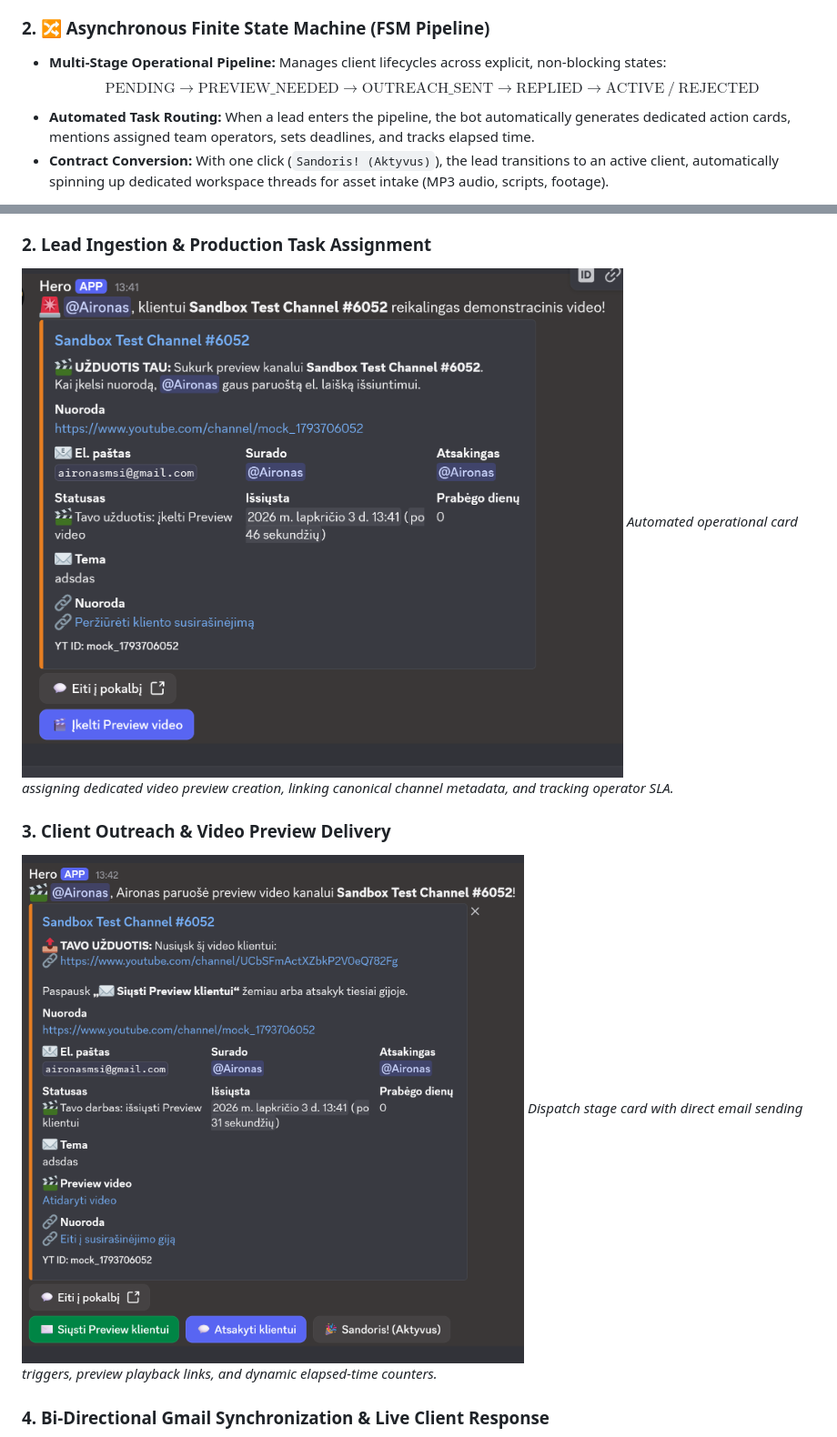
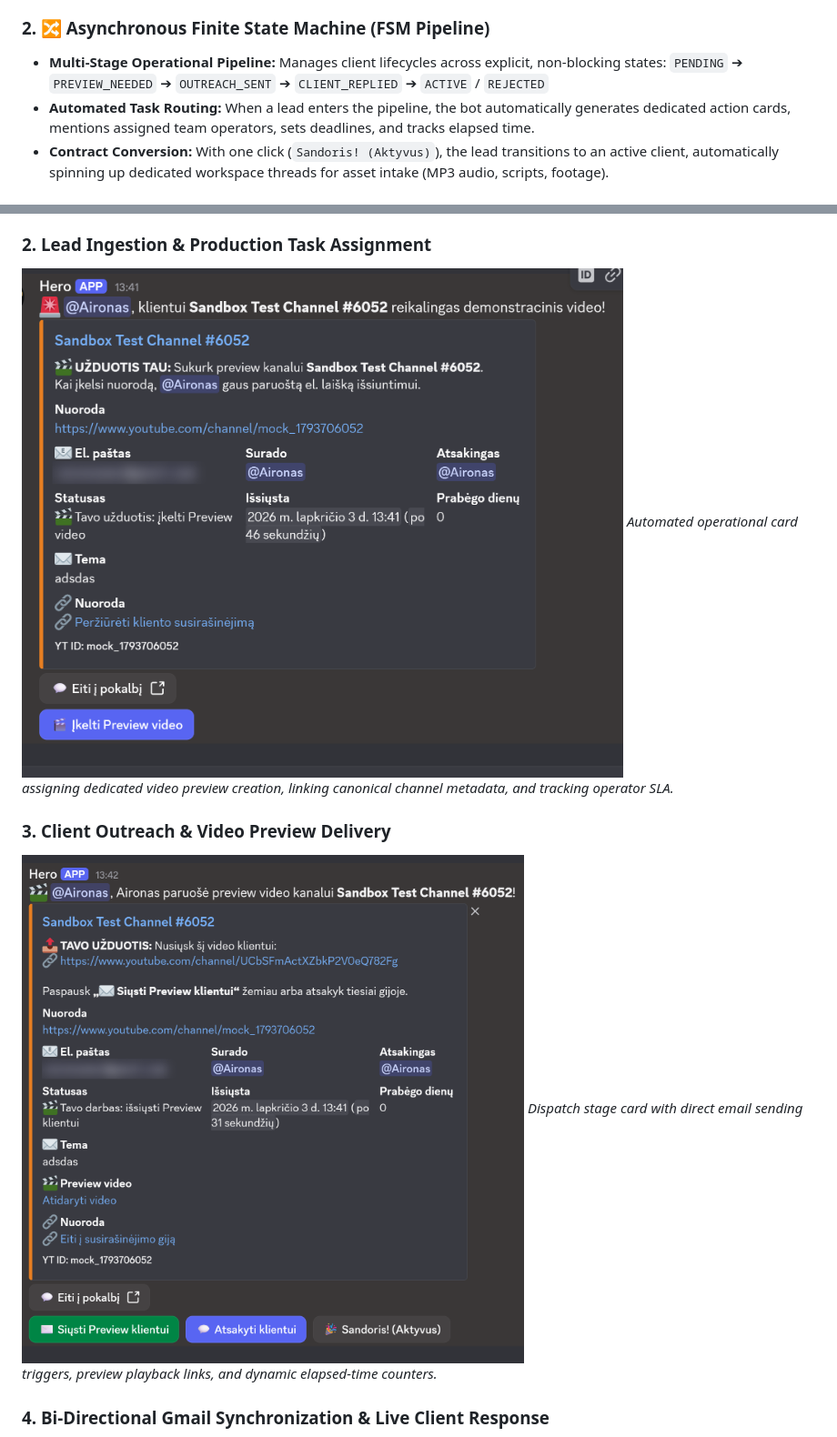
Before and after one commit to AironasMsi/Cloud-CRM-Agent, a Markdown page: README.md, 2 parts joined by grey strips. Shown at 91% size. GitHub-like rendering; pictures changed too: assets/02_lead_task_routing.png, assets/03_outreach_preview_delivery.png.

Commit message:
fix: resolve KaTeX rendering error and apply privacy blur to email addresses

```diff
--- a/README.md
+++ b/README.md
@@ -31,7 +31,7 @@ Designed for high-velocity creative production and outreach operations, the syst
 
 ### 2. 🔀 Asynchronous Finite State Machine (FSM Pipeline)
 - **Multi-Stage Operational Pipeline:** Manages client lifecycles across explicit, non-blocking states:
-  $$\text{PENDING} \longrightarrow \text{PREVIEW\_NEEDED} \longrightarrow \text{OUTREACH\_SENT} \longrightarrow \text{REPLIED} \longrightarrow \text{ACTIVE} \ / \ \text{REJECTED}$$
+  `PENDING` ➔ `PREVIEW_NEEDED` ➔ `OUTREACH_SENT` ➔ `CLIENT_REPLIED` ➔ `ACTIVE` / `REJECTED`
 - **Automated Task Routing:** When a lead enters the pipeline, the bot automatically generates dedicated action cards, mentions assigned team operators, sets deadlines, and tracks elapsed time.
 - **Contract Conversion:** With one click (`Sandoris! (Aktyvus)`), the lead transitions to an active client, automatically spinning up dedicated workspace threads for asset intake (MP3 audio, scripts, footage).
 
```
Also changed, not shown: assets/01_kpi_gamification_leaderboard.png, assets/04_bidirectional_email_sync.png, assets/05_active_client_thread_workflow.png, assets/06_qa_video_review_approval.png.
